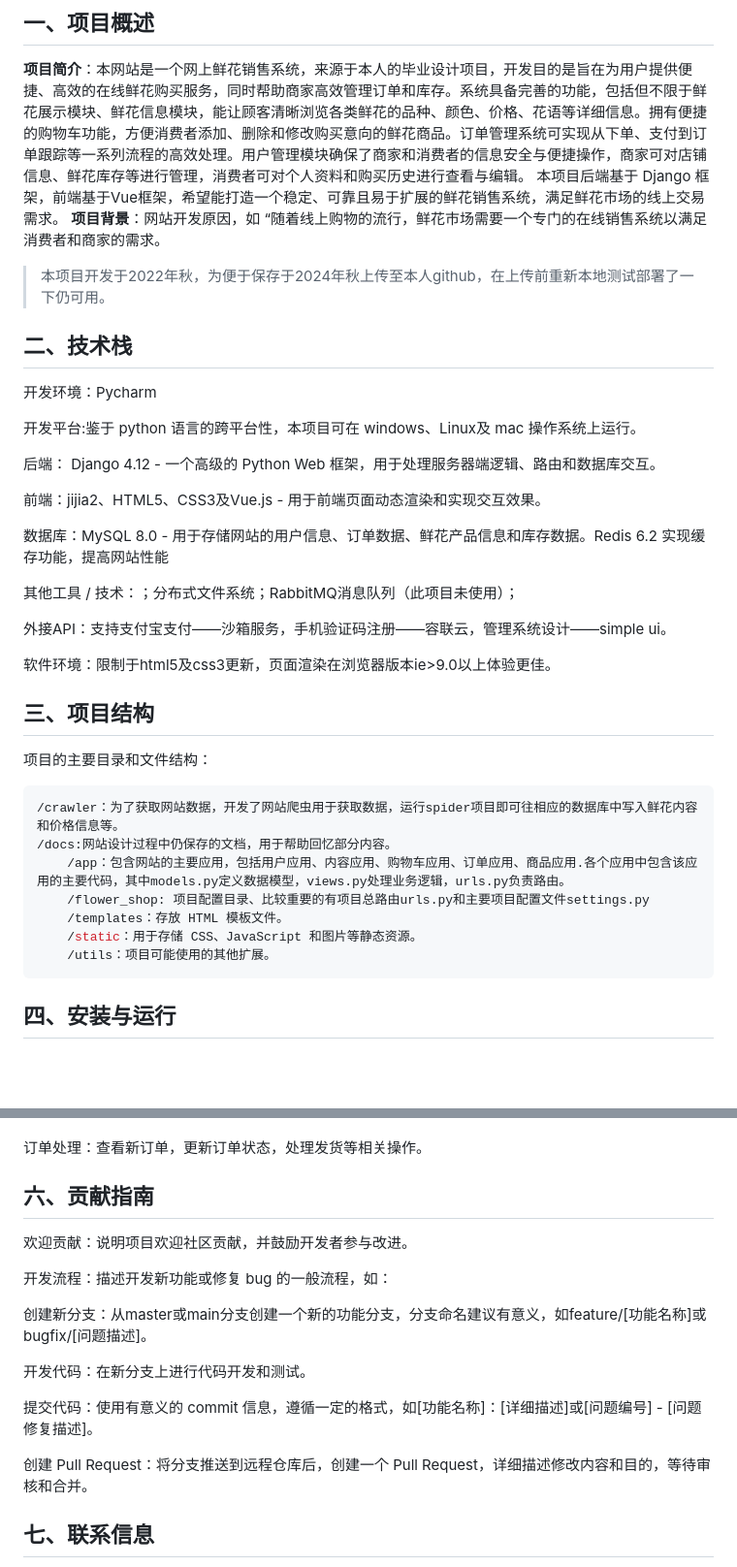
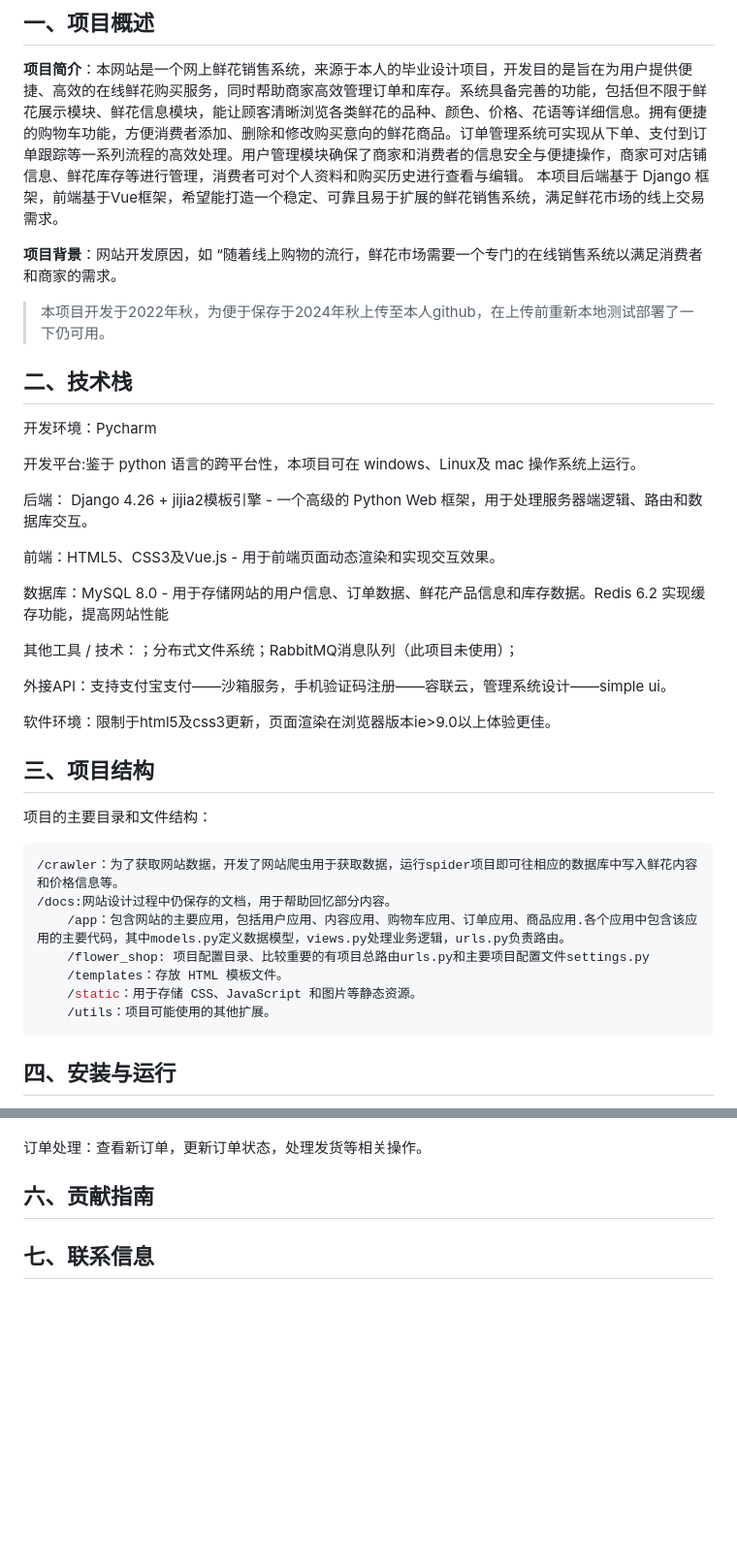
Before and after one commit to shelhen/flower-shop, a Markdown page: README.md, 2 parts joined by grey strips. Shown at 97% size. Drawn GitHub-style; blank space fills up the shorter version.

Commit message:
基本功能实现。

````diff
--- a/README.md
+++ b/README.md
@@ -3,6 +3,7 @@
 ## 一、项目概述
 
 **项目简介**：本网站是一个网上鲜花销售系统，来源于本人的毕业设计项目，开发目的是旨在为用户提供便捷、高效的在线鲜花购买服务，同时帮助商家高效管理订单和库存。系统具备完善的功能，包括但不限于鲜花展示模块、鲜花信息模块，能让顾客清晰浏览各类鲜花的品种、颜色、价格、花语等详细信息。拥有便捷的购物车功能，方便消费者添加、删除和修改购买意向的鲜花商品。订单管理系统可实现从下单、支付到订单跟踪等一系列流程的高效处理。用户管理模块确保了商家和消费者的信息安全与便捷操作，商家可对店铺信息、鲜花库存等进行管理，消费者可对个人资料和购买历史进行查看与编辑。 本项目后端基于 Django 框架，前端基于Vue框架，希望能打造一个稳定、可靠且易于扩展的鲜花销售系统，满足鲜花市场的线上交易需求。
+
 **项目背景**：网站开发原因，如 “随着线上购物的流行，鲜花市场需要一个专门的在线销售系统以满足消费者和商家的需求。
 
 > 本项目开发于2022年秋，为便于保存于2024年秋上传至本人github，在上传前重新本地测试部署了一下仍可用。
@@ -11,9 +12,9 @@
 
 开发平台:鉴于 python 语言的跨平台性，本项目可在 windows、Linux及 mac 操作系统上运行。
 
-后端： Django 4.12 - 一个高级的 Python Web 框架，用于处理服务器端逻辑、路由和数据库交互。
+后端： Django 4.26 + jijia2模板引擎 - 一个高级的 Python Web 框架，用于处理服务器端逻辑、路由和数据库交互。
 
-前端：jijia2、HTML5、CSS3及Vue.js - 用于前端页面动态渲染和实现交互效果。
+前端：HTML5、CSS3及Vue.js - 用于前端页面动态渲染和实现交互效果。
 
 数据库：MySQL 8.0 - 用于存储网站的用户信息、订单数据、鲜花产品信息和库存数据。Redis 6.2 实现缓存功能，提高网站性能
 
@@ -25,6 +26,7 @@
 
 
 ## 三、项目结构
+
 项目的主要目录和文件结构：
 ```python
 /crawler：为了获取网站数据，开发了网站爬虫用于获取数据，运行spider项目即可往相应的数据库中写入鲜花内容和价格信息等。
@@ -35,6 +37,7 @@
     /static：用于存储 CSS、JavaScript 和图片等静态资源。
     /utils：项目可能使用的其他扩展。
 ```
+
 ## 四、安装与运行
 
 1. 环境要求
@@ -68,17 +72,6 @@
 订单处理：查看新订单，更新订单状态，处理发货等相关操作。
 
 ## 六、贡献指南
-欢迎贡献：说明项目欢迎社区贡献，并鼓励开发者参与改进。
-
-开发流程：描述开发新功能或修复 bug 的一般流程，如：
-
-创建新分支：从master或main分支创建一个新的功能分支，分支命名建议有意义，如feature/[功能名称]或bugfix/[问题描述]。
-
-开发代码：在新分支上进行代码开发和测试。
-
-提交代码：使用有意义的 commit 信息，遵循一定的格式，如[功能名称]：[详细描述]或[问题编号] - [问题修复描述]。
-
-创建 Pull Request：将分支推送到远程仓库后，创建一个 Pull Request，详细描述修改内容和目的，等待审核和合并。
 
 ## 七、联系信息
 
````
Also changed, not shown: other parts of README.md (+1 -0 lines).
